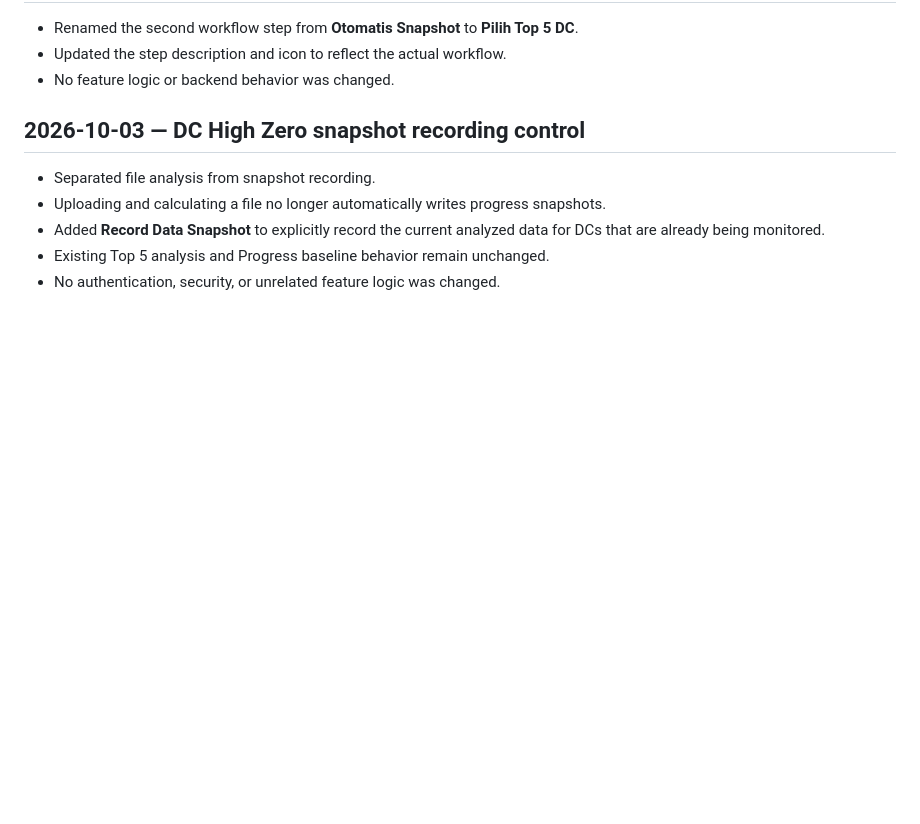
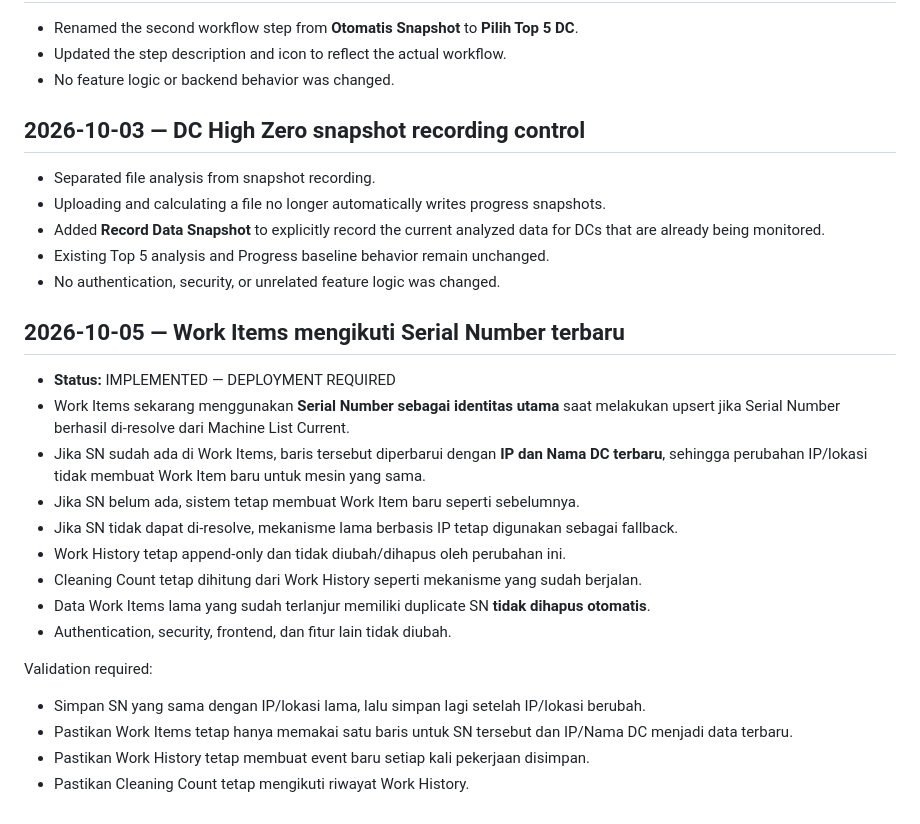
Before and after one commit to noxxadev/comp, a Markdown page: README.md, the part around the change. Rendered like a GitHub page; blank space fills up the shorter version.

Commit message:
Document Serial Number based Work Items upsert

```diff
--- a/README.md
+++ b/README.md
@@ -525,3 +525,19 @@ Validation required:
 - Added **Record Data Snapshot** to explicitly record the current analyzed data for DCs that are already being monitored.
 - Existing Top 5 analysis and Progress baseline behavior remain unchanged.
 - No authentication, security, or unrelated feature logic was changed.
+## 2026-10-05 — Work Items mengikuti Serial Number terbaru
+- **Status:** IMPLEMENTED — DEPLOYMENT REQUIRED
+- Work Items sekarang menggunakan **Serial Number sebagai identitas utama** saat melakukan upsert jika Serial Number berhasil di-resolve dari Machine List Current.
+- Jika SN sudah ada di Work Items, baris tersebut diperbarui dengan **IP dan Nama DC terbaru**, sehingga perubahan IP/lokasi tidak membuat Work Item baru untuk mesin yang sama.
+- Jika SN belum ada, sistem tetap membuat Work Item baru seperti sebelumnya.
+- Jika SN tidak dapat di-resolve, mekanisme lama berbasis IP tetap digunakan sebagai fallback.
+- Work History tetap append-only dan tidak diubah/dihapus oleh perubahan ini.
+- Cleaning Count tetap dihitung dari Work History seperti mekanisme yang sudah berjalan.
+- Data Work Items lama yang sudah terlanjur memiliki duplicate SN **tidak dihapus otomatis**.
+- Authentication, security, frontend, dan fitur lain tidak diubah.
+
+Validation required:
+- Simpan SN yang sama dengan IP/lokasi lama, lalu simpan lagi setelah IP/lokasi berubah.
+- Pastikan Work Items tetap hanya memakai satu baris untuk SN tersebut dan IP/Nama DC menjadi data terbaru.
+- Pastikan Work History tetap membuat event baru setiap kali pekerjaan disimpan.
+- Pastikan Cleaning Count tetap mengikuti riwayat Work History.
```
